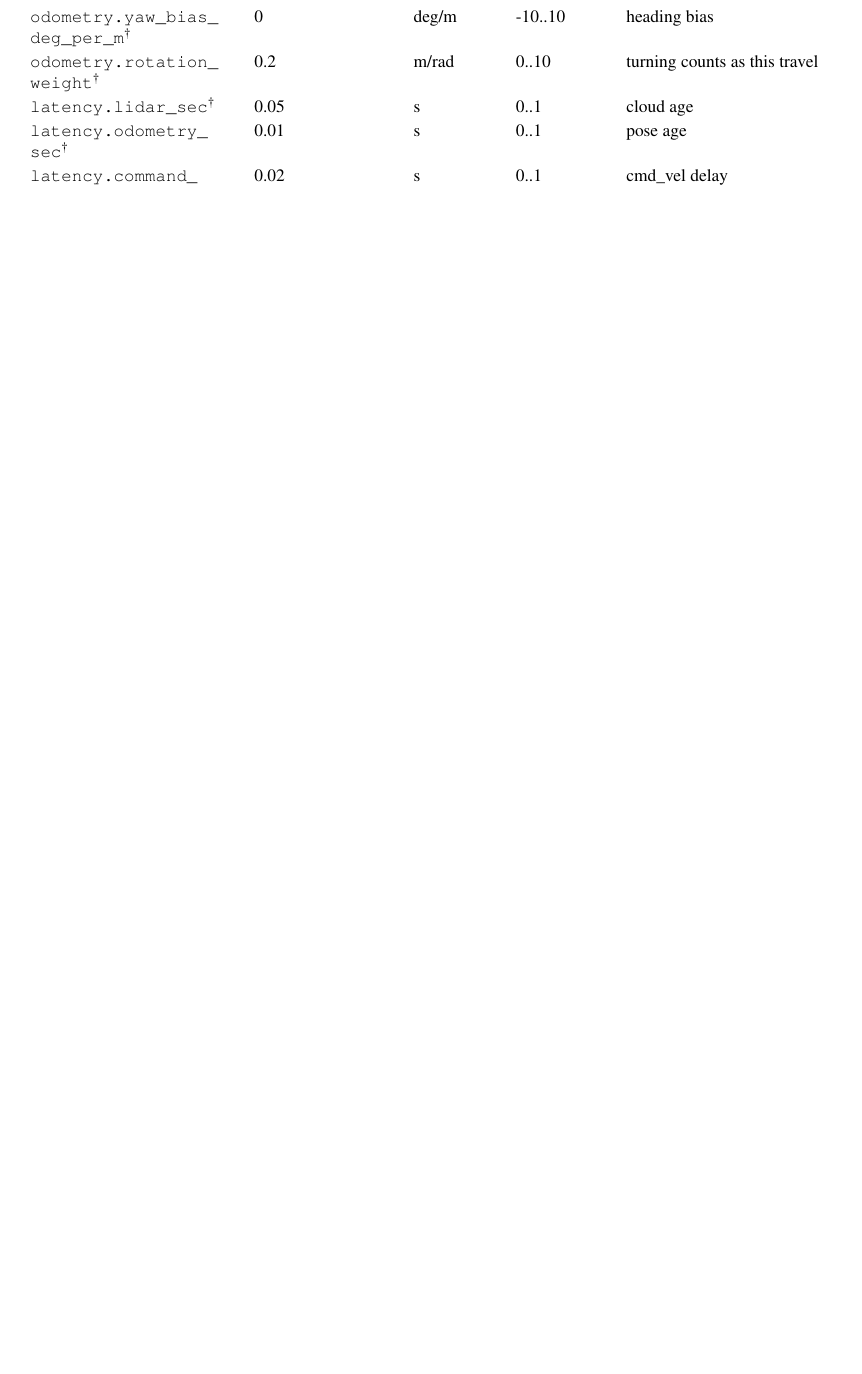
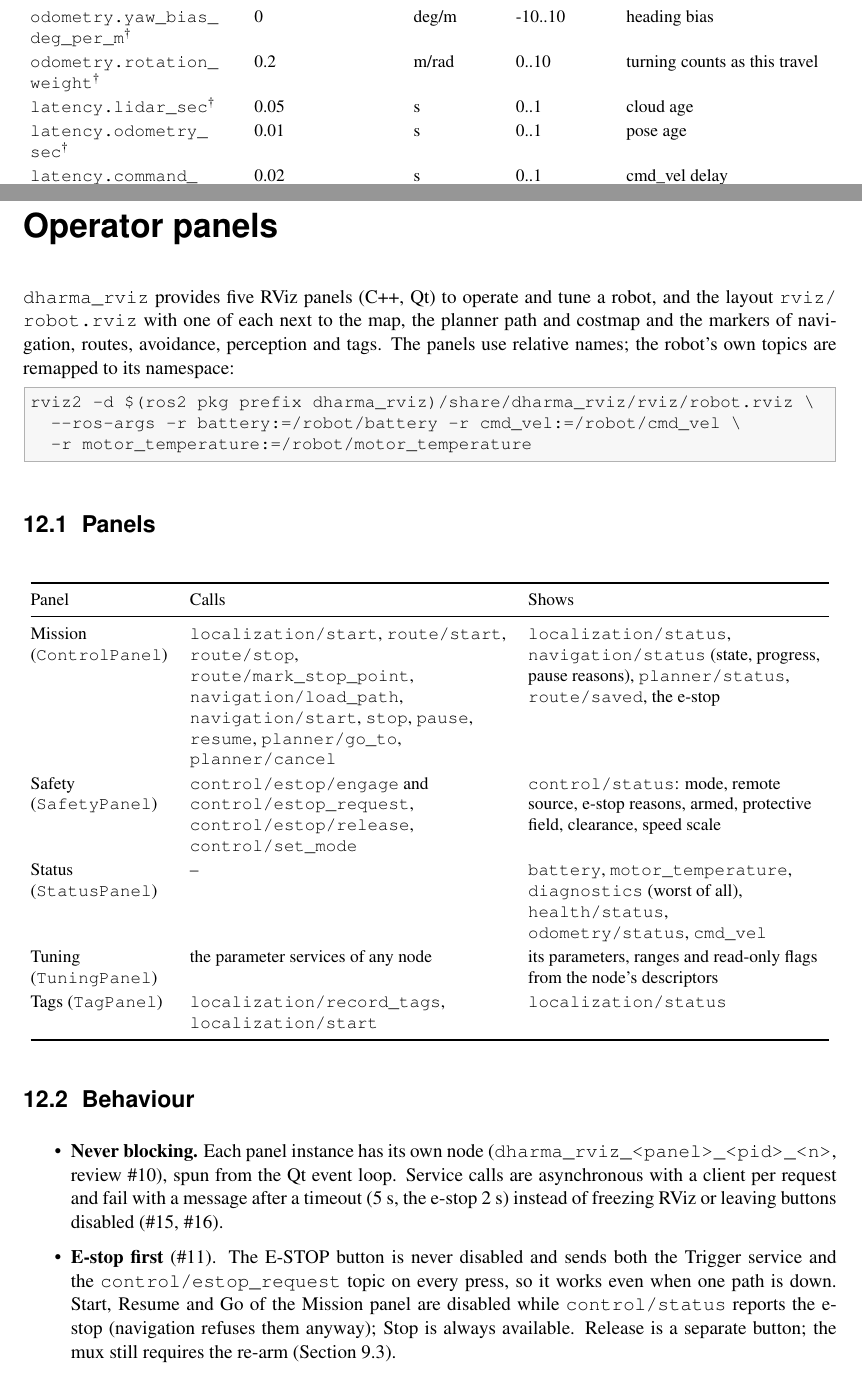
Before and after one commit to DarmawanRobotics/Dharma, a LaTeX thesis (docs/manual/dharma_manual.tex, which reads docs/manual/chapters/rviz.tex): part of page 65 of 98 before the commit and two parts of pages 65 and 66 of 100 after it, the two joined at a grey line, cut so that both start at the same text, the shorter picture padded with empty space. Compiled offline with pdfLaTeX.

Commit message:
docs(manual): operator panels chapter checked against dharma_rviz 0.2.0

```diff
--- /dev/null
+++ b/docs/manual/chapters/rviz.tex
@@ -0,0 +1,58 @@
+\chapter{Operator panels}
+\label{ch:rviz}
+
+\pkg{dharma_rviz} provides five RViz panels (C++, Qt) to operate and tune a robot, and the layout
+\code{rviz/robot.rviz} with one of each next to the map, the planner path and costmap and the
+markers of navigation, routes, avoidance, perception and tags. The panels use relative names; the
+robot's own topics are remapped to its namespace:
+\begin{lstlisting}
+rviz2 -d $(ros2 pkg prefix dharma_rviz)/share/dharma_rviz/rviz/robot.rviz \
+  --ros-args -r battery:=/robot/battery -r cmd_vel:=/robot/cmd_vel \
+  -r motor_temperature:=/robot/motor_temperature
+\end{lstlisting}
+
+\section{Panels}
+
+\begin{small}
+\begin{longtable}{@{}>{\raggedright}p{0.17\textwidth}>{\raggedright}p{0.39\textwidth}>{\raggedright\arraybackslash}p{0.37\textwidth}@{}}
+  \toprule
+  Panel & Calls & Shows \\
+  \midrule
+  \endhead
+  \bottomrule
+  \endfoot
+  Mission (\code{ControlPanel}) & \topic{localization/start}, \topic{route/start},
+    \topic{route/stop}, \topic{route/mark_stop_point}, \topic{navigation/load_path},
+    \topic{navigation/start}, \topic{stop}, \topic{pause}, \topic{resume},
+    \topic{planner/go_to}, \topic{planner/cancel} & \topic{localization/status},
+    \topic{navigation/status} (state, progress, pause reasons), \topic{planner/status},
+    \topic{route/saved}, the e-stop \\
+  Safety (\code{SafetyPanel}) & \topic{control/estop/engage} and \topic{control/estop_request},
+    \topic{control/estop/release}, \topic{control/set_mode} & \topic{control/status}: mode,
+    remote source, e-stop reasons, armed, protective field, clearance, speed scale \\
+  Status (\code{StatusPanel}) & -- & \topic{battery}, \topic{motor_temperature},
+    \topic{diagnostics} (worst of all), \topic{health/status}, \topic{odometry/status},
+    \topic{cmd_vel} \\
+  Tuning (\code{TuningPanel}) & the parameter services of any node & its parameters, ranges and
+    read-only flags from the node's descriptors \\
+  Tags (\code{TagPanel}) & \topic{localization/record_tags}, \topic{localization/start} &
+    \topic{localization/status} \\
+\end{longtable}
+\end{small}
+
+\section{Behaviour}
+
+\begin{itemize}
+  \item \textbf{Never blocking.} Each panel instance has its own node
+    (\code{dharma_rviz_<panel>_<pid>_<n>}, review \#10), spun from the Qt event loop. Service
+    calls are asynchronous with a client per request and fail with a message after a timeout
+    (5~s, the e-stop 2~s) instead of freezing RViz or leaving buttons disabled (\#15, \#16).
+  \item \textbf{E-stop first} (\#11). The E-STOP button is never disabled and sends both the
+    Trigger service and the \topic{control/estop_request} topic on every press, so it works even
+    when one path is down. Start, Resume and Go of the Mission panel are disabled while
+    \topic{control/status} reports the e-stop (navigation refuses them anyway); Stop is always
+    available. Release is a separate button; the mux still requires the re-arm
+    (Section~\ref{sec:safety-case}).
+  \item \textbf{Stale values} (\#16). Values that stop arriving for 3~s are greyed out with their
+    age; the diagnostics line shows the worst status among those received within that time.
+  \item \textbf{Tuning} (\#9, \#15). Edits wait for \emph{Apply} (\emph{Apply on change} is off by
```
Also changed, not shown: docs/manual/dharma_manual.tex (+1 -0 lines), docs/manual/chapters/rviz.tex (13 more changed lines).
